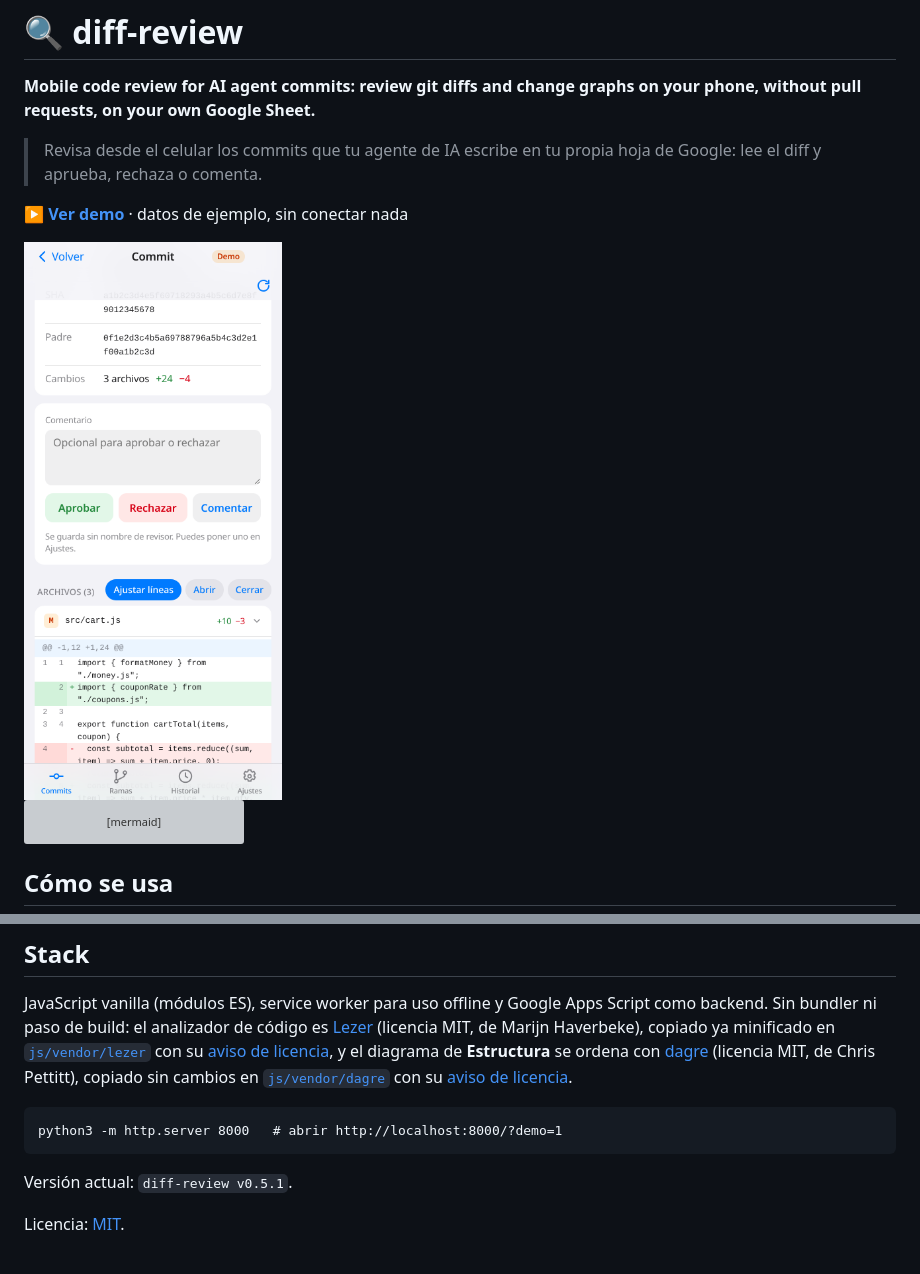
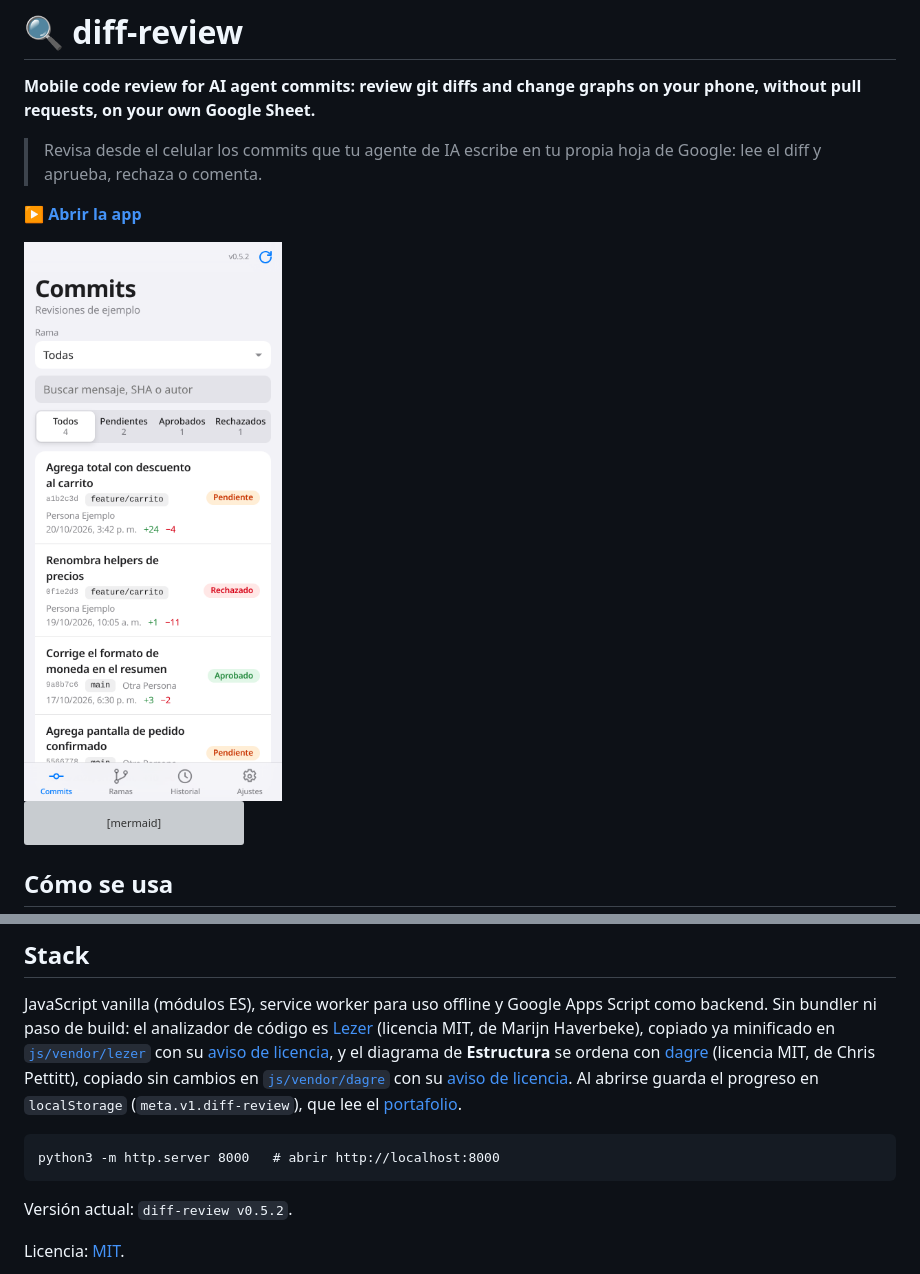
Before and after one commit to juliangdeveloper/diff-review, a Markdown page: README.md, 2 parts joined by grey strips. GitHub-like rendering; pictures changed too: assets/screenshot.png; grey boxes are pictures that could not be loaded.

Commit message:
Progreso en meta.v1 con aportes por habilidad

````diff
--- a/README.md
+++ b/README.md
@@ -4,5 +4,5 @@
 
 > Revisa desde el celular los commits que tu agente de IA escribe en tu propia hoja de Google: lee el diff y aprueba, rechaza o comenta.
 
-**[▶ Ver demo](https://juliangdeveloper.github.io/diff-review/?demo=1)** · datos de ejemplo, sin conectar nada
+**[▶ Abrir la app](https://juliangdeveloper.github.io/diff-review/)**
 
@@ -60,12 +60,13 @@ Con ese contenido la app calcula en el navegador el diff unificado y las líneas
 
 ## Stack
 JavaScript vanilla (módulos ES), service worker para uso offline y Google Apps Script como backend. Sin bundler ni paso de build: el analizador de código es [Lezer](https://lezer.codemirror.net/) (licencia MIT, de Marijn Haverbeke), copiado ya minificado en [`js/vendor/lezer`](js/vendor/lezer) con su [aviso de licencia](js/vendor/lezer/LICENSE), y el diagrama de **Estructura** se ordena con [dagre](https://github.com/dagrejs/dagre) (licencia MIT, de Chris Pettitt), copiado sin cambios en [`js/vendor/dagre`](js/vendor/dagre) con su [aviso de licencia](js/vendor/dagre/LICENSE).
+Al abrirse guarda el progreso en `localStorage` (`meta.v1.diff-review`), que lee el [portafolio](https://juliangdeveloper.github.io/).
 
 ```
-python3 -m http.server 8000   # abrir http://localhost:8000/?demo=1
+python3 -m http.server 8000   # abrir http://localhost:8000
 ```
 
-Versión actual: `diff-review v0.5.1`.
+Versión actual: `diff-review v0.5.2`.
 
 Licencia: [MIT](LICENSE).
 
````
Also changed, not shown: other parts of README.md (+1 -1 lines), 8 other files.
